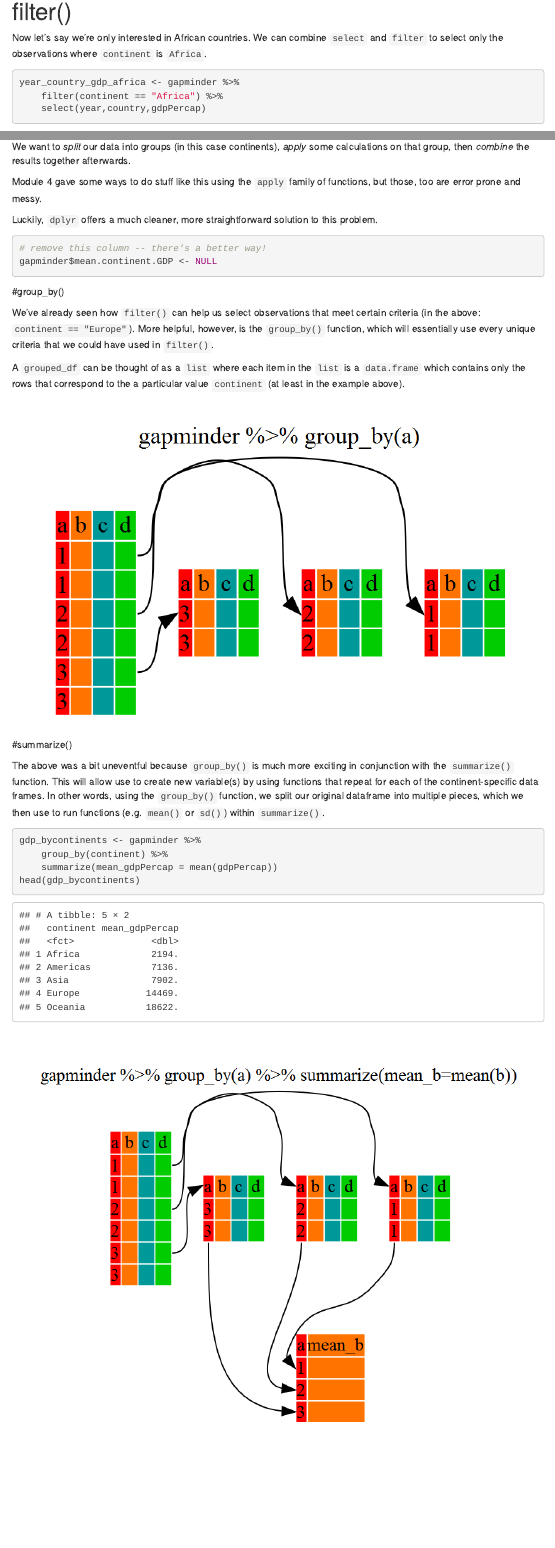
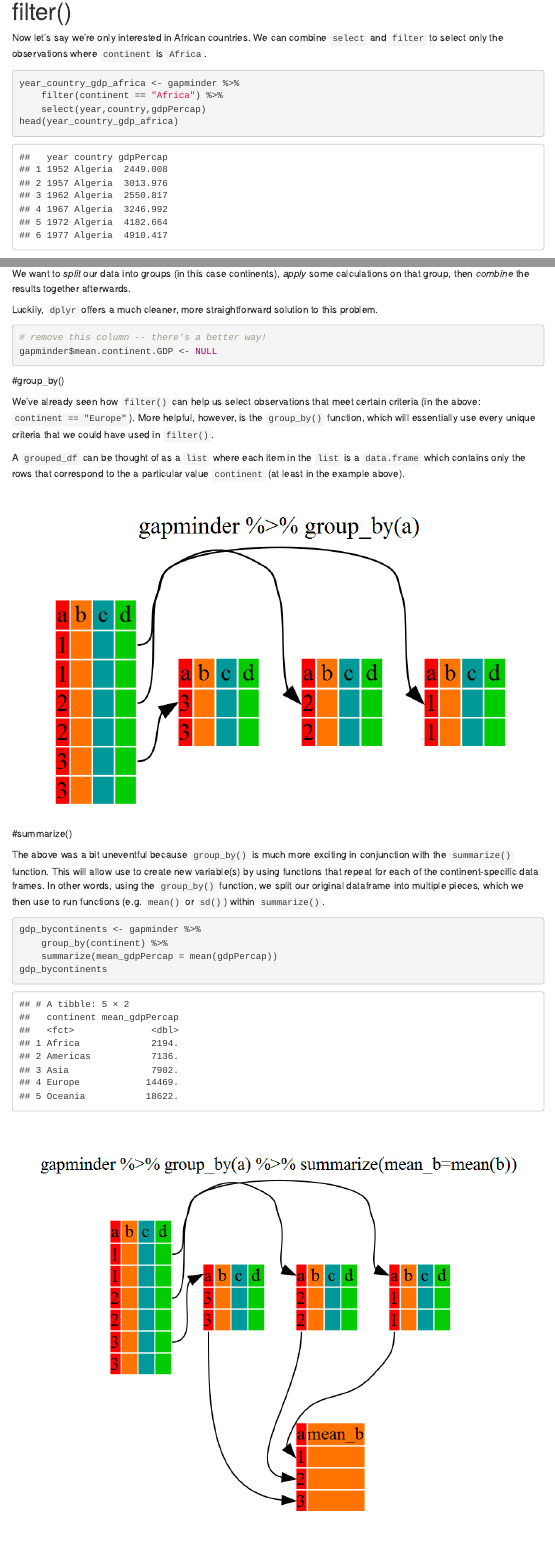
Before and after one commit to dlab-berkeley/R-Data-Wrangling-Legacy, an R Markdown document (Tutorial.Rmd): the page in a window 1100 px wide, from 3200 px down before the commit and from 3220 px down after it, so that both start at the same text, and a second part further down, joined at a grey line. Rendered offline with R 4.5, knitr and Pandoc, with nearby package versions; menus at the side of the page are left out.

Commit message:
small fixes

````diff
--- a/Tutorial.Rmd
+++ b/Tutorial.Rmd
@@ -120,6 +121,7 @@ Now let's say we're only interested in African countries. We can combine `select
 year_country_gdp_africa <- gapminder %>%
     filter(continent == "Africa") %>%
     select(year,country,gdpPercap)
+head(year_country_gdp_africa)
 ```
 
 As with last time, first we pass the gapminder dataframe to the `filter()` function, then we pass the filtered version of the gapminder dataframe to the `select()` function.
@@ -198,8 +200,6 @@ The abstract problem we're encountering here is know as "split-apply-combine":
 
 We want to *split* our data into groups (in this case continents), *apply* some calculations on that group, then  *combine* the results together afterwards.
 
-Module 4 gave some ways to do stuff like this using the `apply` family of functions, but those, too are error prone and messy.
-
 Luckily, `dplyr` offers a much cleaner, more straightforward solution to this problem.
 
 ```{r}
@@ -223,7 +223,7 @@ The above was a bit uneventful because `group_by()` is much more exciting in con
 gdp_bycontinents <- gapminder %>%
     group_by(continent) %>%
     summarize(mean_gdpPercap = mean(gdpPercap))
-head(gdp_bycontinents)
+gdp_bycontinents
 ```
 
 ![](img/dplyr-fig3.png)
````
Also changed, not shown: Tutorial.Rmd (3 more changed lines).
